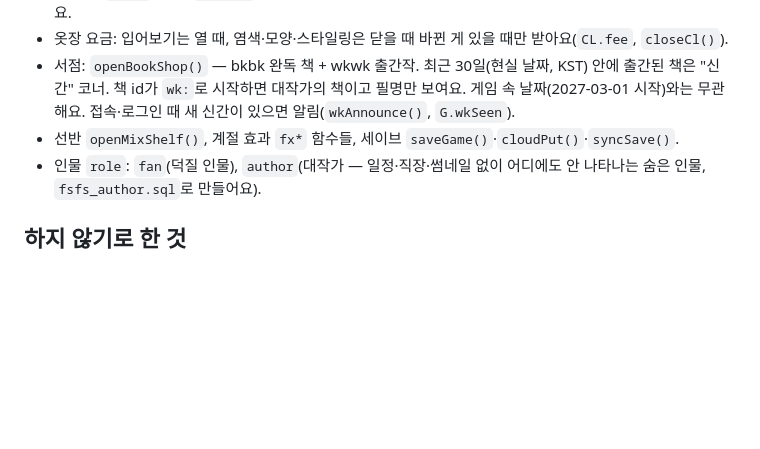
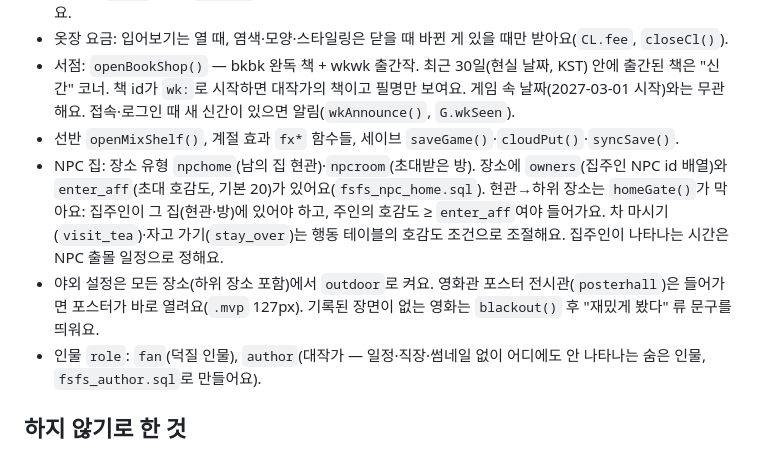
Before and after one commit to jjojjolonglong-sudo/fsfs, a Markdown page: CLAUDE.md, the part around the change. Drawn GitHub-style; blank space fills up the shorter version.

```diff
--- a/fsfs_CLAUDE.md
+++ b/CLAUDE.md
@@ -36,6 +36,8 @@ fsfs 저장소에서 일할 때 읽는 안내서예요. 사용자와 일하는
 - 옷장 요금: 입어보기는 열 때, 염색·모양·스타일링은 닫을 때 바뀐 게 있을 때만 받아요(`CL.fee`, `closeCl()`).
 - 서점: `openBookShop()` — bkbk 완독 책 + wkwk 출간작. 최근 30일(현실 날짜, KST) 안에 출간된 책은 "신간" 코너. 책 id가 `wk:`로 시작하면 대작가의 책이고 필명만 보여요. 게임 속 날짜(2027-03-01 시작)와는 무관해요. 접속·로그인 때 새 신간이 있으면 알림(`wkAnnounce()`, `G.wkSeen`).
 - 선반 `openMixShelf()`, 계절 효과 `fx*` 함수들, 세이브 `saveGame()`·`cloudPut()`·`syncSave()`.
+- NPC 집: 장소 유형 `npchome`(남의 집 현관)·`npcroom`(초대받은 방). 장소에 `owners`(집주인 NPC id 배열)와 `enter_aff`(초대 호감도, 기본 20)가 있어요(`fsfs_npc_home.sql`). 현관→하위 장소는 `homeGate()`가 막아요: 집주인이 그 집(현관·방)에 있어야 하고, 주인의 호감도 ≥ `enter_aff`여야 들어가요. 차 마시기(`visit_tea`)·자고 가기(`stay_over`)는 행동 테이블의 호감도 조건으로 조절해요. 집주인이 나타나는 시간은 NPC 출몰 일정으로 정해요.
+- 야외 설정은 모든 장소(하위 장소 포함)에서 `outdoor`로 켜요. 영화관 포스터 전시관(`posterhall`)은 들어가면 포스터가 바로 열려요(`.mvp` 127px). 기록된 장면이 없는 영화는 `blackout()` 후 "재밌게 봤다" 류 문구를 띄워요.
 - 인물 `role`: `fan`(덕질 인물), `author`(대작가 — 일정·직장·썸네일 없이 어디에도 안 나타나는 숨은 인물, `fsfs_author.sql`로 만들어요).
 
 ## 하지 않기로 한 것
```
